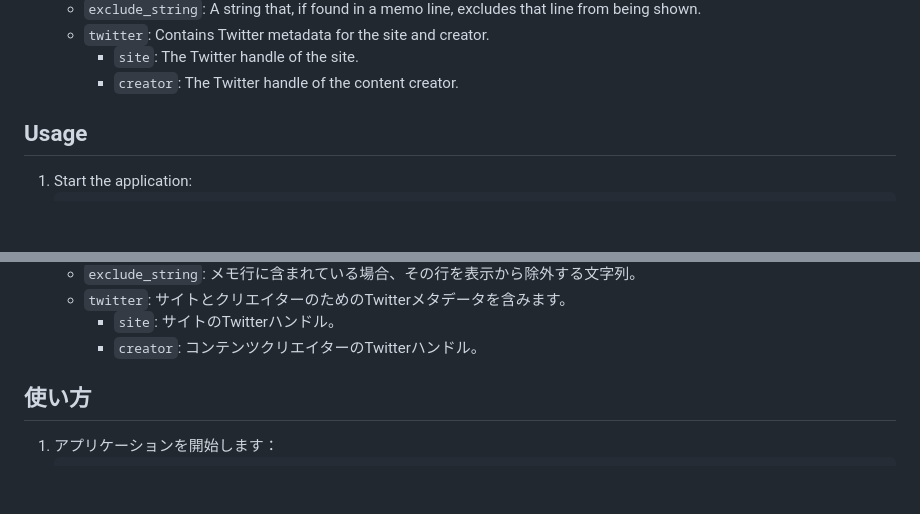
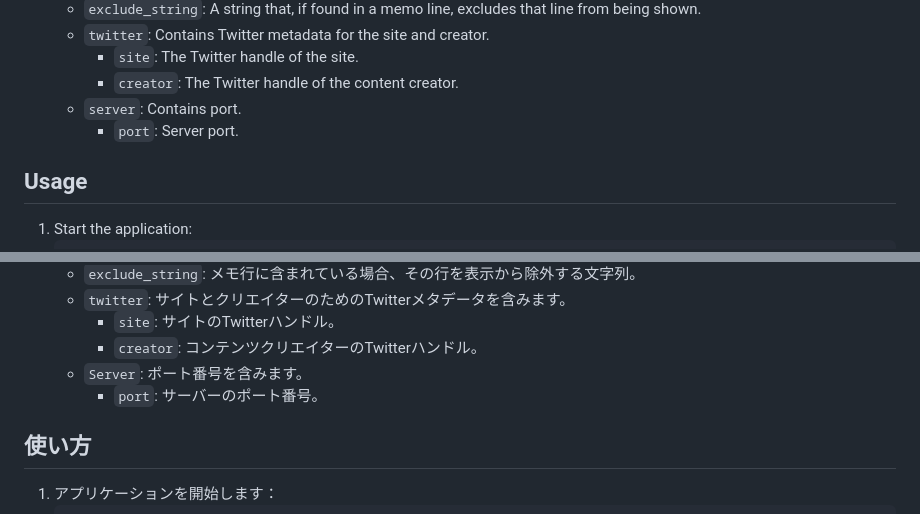
Before and after one commit to daishir0/Papernote, a Markdown page: README.md, 2 parts joined by grey strips. Rendered like a GitHub page; blank space fills up the shorter version.

```diff
--- a/README.md
+++ b/README.md
@@ -28,6 +28,8 @@ Papernote is a web application that manages PDF files and their associated notes
    - `twitter`: Contains Twitter metadata for the site and creator.
      - `site`: The Twitter handle of the site.
      - `creator`: The Twitter handle of the content creator.
+   - `server`: Contains port.
+     - `port`: Server port.
 
 ## Usage
 1. Start the application:
@@ -73,6 +75,8 @@ PapernoteはPDFファイルとそれに関連するメモや要約を管理す
    - `twitter`: サイトとクリエイターのためのTwitterメタデータを含みます。
      - `site`: サイトのTwitterハンドル。
      - `creator`: コンテンツクリエイターのTwitterハンドル。
+   - `Server`: ポート番号を含みます。
+     - `port`: サーバーのポート番号。
 
 ## 使い方
 1. アプリケーションを開始します：
```
